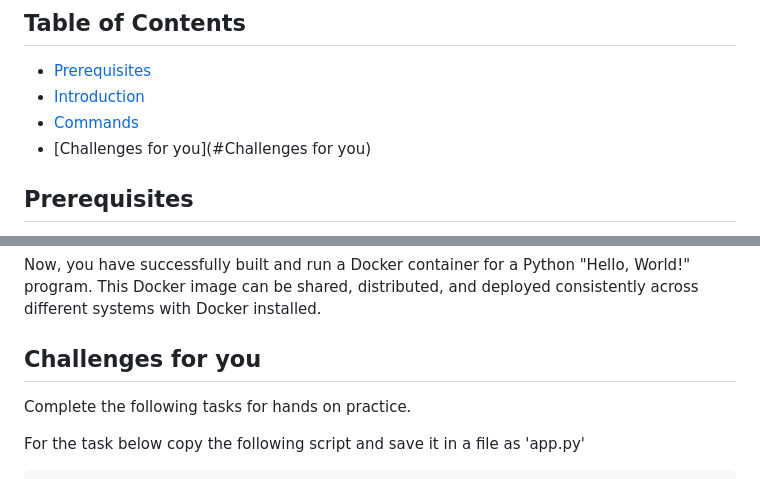
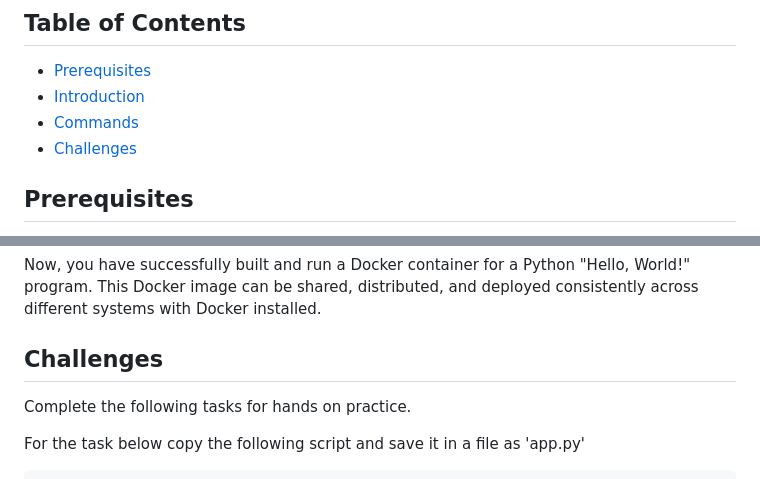
Before and after one commit to ravitejams94/DevOpsProjects, a Markdown page: Docker/2 - Dockerizing Python Script/Readme.MD, 2 parts joined by grey strips. Drawn GitHub-style.

```diff
--- a/Docker/2 - Dockerizing Python Script/Readme.MD
+++ b/Docker/2 - Dockerizing Python Script/Readme.MD
@@ -7,7 +7,7 @@
 - [Prerequisites](#prerequisites)
 - [Introduction](#introduction)
 - [Commands](#commands)
-- [Challenges for you](#Challenges for you)
+- [Challenges](#Challenges)
 
 ## Prerequisites
 Make sure you have docker installed and setup and comeplete the tasks of **Part 1 - Introduction to Docker** [here](https://github.com/ravitejams94/DevOpsProjects/tree/main/Docker/1%20-%20Introduction%20to%20Docker)
@@ -74,7 +74,7 @@ Now, you have successfully built and run a Docker container for a Python "Hello,
 
 
 
-## Challenges for you
+## Challenges
 
 Complete the following tasks for hands on practice.
 
```
